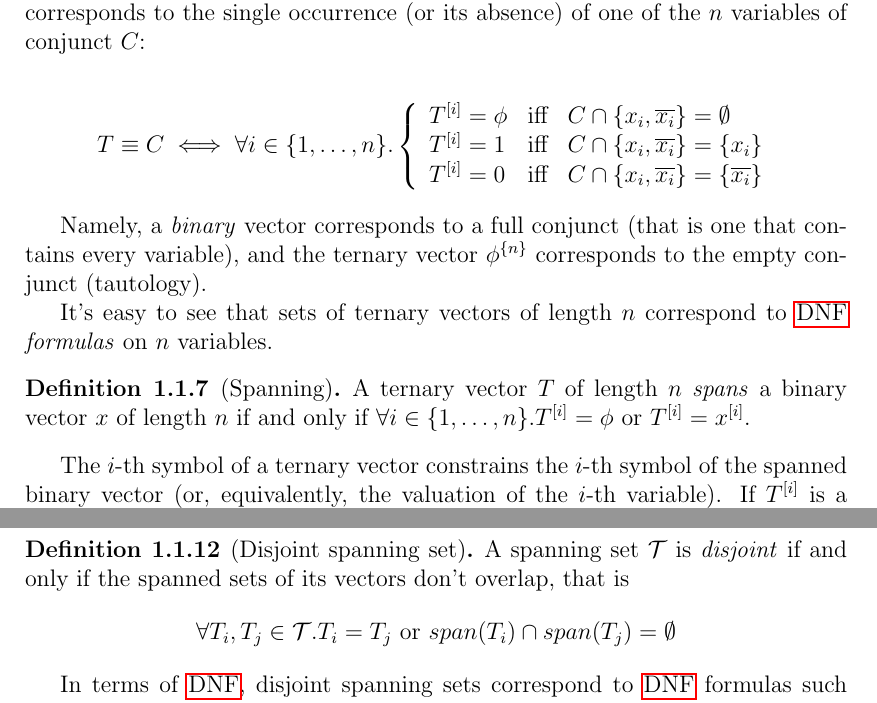
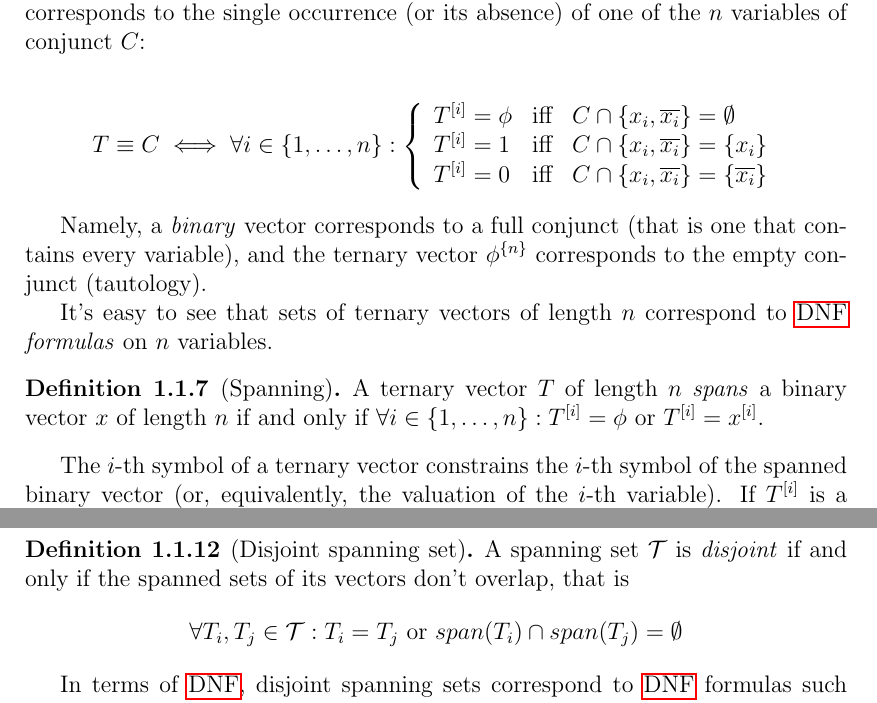
Before and after one commit to filipbartek/ibf, a LaTeX thesis (thesis.tex, which reads ibf.sty, thesis/preface.tex): two parts of pages 6 and 7 of 15, joined at a grey line, cut so that both start at the same text. Compiled offline with pdfLaTeX.

Commit message:
Fix quantifiers in preface.tex
Introduce commands \ex and \fora for quantifications.

```diff
--- a/ibf.sty
+++ b/ibf.sty
@@ -29,5 +29,8 @@
 \newcommand{\rep}[2]{#1^{\curly{#2}}}
 \newcommand{\definiendum}[1]{\emph{#1}}
 \newcommand{\valuation}[2]{\sq{\sq{#1}}_{#2}}
+\newcommand{\quantify}[3]{#1 #2 : #3}
+\newcommand{\ex}[2]{\quantify{\exists}{#1}{#2}}
+\newcommand{\fora}[2]{\quantify{\forall}{#1}{#2}}
 
 \endinput
--- a/thesis/preface.tex
+++ b/thesis/preface.tex
@@ -125,7 +125,7 @@ of one of the $n$ variables of conjunct $C$:
 
 % TODO: Correct equivalence sign.
 \[
-T \equiv C \iff \forall i \in \curly{1, \ldots, n}.
+T \equiv C \iff \fora{i \in \curly{1, \ldots, n}}{
 \left\{
   \begin{array}{lll}
     \bit{T}{i} = \phi & \text{iff} & C \cap \curly{x_i, \overline{x_i}} = \emptyset \\
@@ -150,8 +151,8 @@ on $n$ variables.
 A ternary vector $T$ of length $n$ \definiendum{spans}
 a binary vector $x$ of length $n$
 if and only if
-$\forall i \in \curly{1, \ldots, n} .
-\bit{T}{i} = \phi \text{ or } \bit{T}{i} = \bit{x}{i}$.
+$\fora{i \in \curly{1, \ldots, n}}
+{\bit{T}{i} = \phi \text{ or } \bit{T}{i} = \bit{x}{i}}$.
 \end{definition}
 
 The $i$-th symbol of a ternary vector
@@ -254,8 +255,8 @@ if and only if the spanned sets of its vectors
 don't overlap,
 that is
 \[
-\forall T_i, T_j \in \mathcal{T} . T_i = T_j \text{ or }
-span(T_i) \cap span(T_j) = \emptyset
+\fora{T_i, T_j \in \mathcal{T}}{T_i = T_j \text{ or }
+span(T_i) \cap span(T_j) = \emptyset}
 \]
 \end{definition}
 
```
Also changed, not shown: thesis/preface.tex (7 more changed lines).
